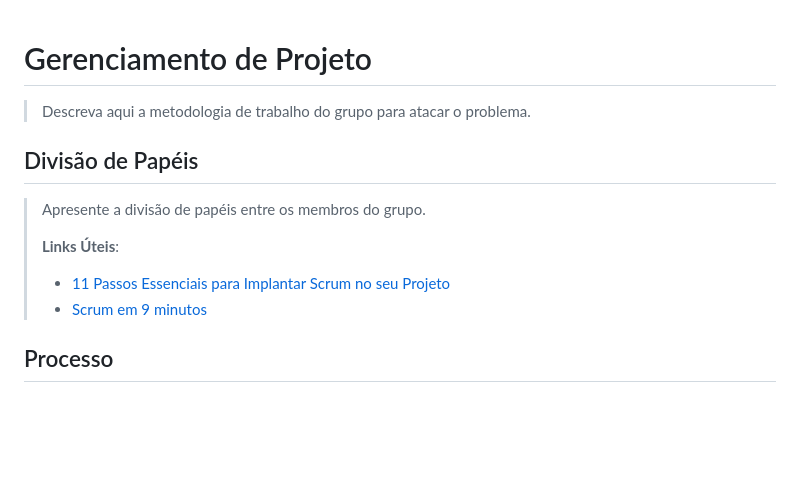
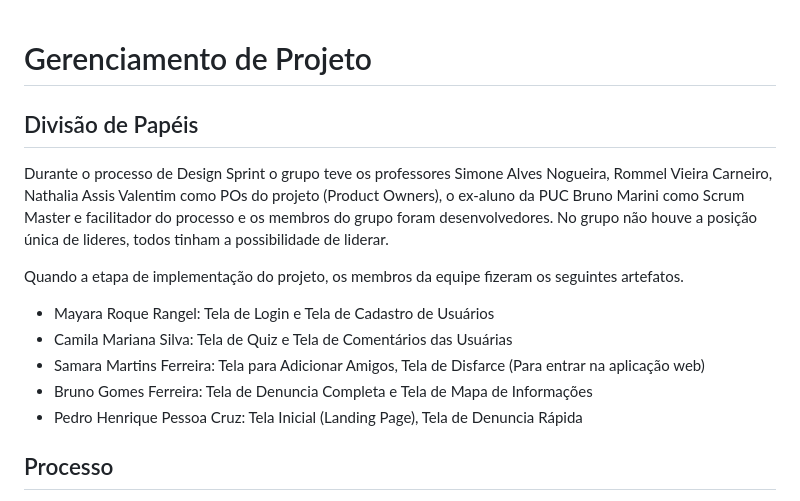
Before and after one commit to ICEI-PUC-Minas-PPLES-TI/PLF-ES-2021-2-TI1-7946100-violencia-contra-mulher, a Markdown page: Documentacao/5-Gerenciamento-Projeto.md, the part around the change printed below. GitHub-like rendering; blank space fills up the shorter version.

```diff
--- a/Documentacao/5-Gerenciamento-Projeto.md
+++ b/Documentacao/5-Gerenciamento-Projeto.md
@@ -1,16 +1,16 @@
 # Gerenciamento de Projeto
-
-> Descreva aqui a metodologia de trabalho do grupo para atacar o
-> problema.
 
 ## Divisão de Papéis
 
-> Apresente a divisão de papéis entre os membros do grupo.
->
-> **Links Úteis**:
-> - [11 Passos Essenciais para Implantar Scrum no seu
-> Projeto](https://mindmaster.com.br/scrum-11-passos/)
-> - [Scrum em 9 minutos](https://www.youtube.com/watch?v=XfvQWnRgxG0)
+Durante o processo de Design Sprint o grupo teve os professores Simone Alves Nogueira, Rommel Vieira Carneiro, Nathalia Assis Valentim como POs do projeto (Product Owners), o ex-aluno da PUC Bruno Marini como Scrum Master e facilitador do processo e os membros do grupo foram desenvolvedores. No grupo não houve a posição única de lideres, todos tinham a possibilidade de liderar.
+
+Quando a etapa de implementação do projeto, os membros da equipe fizeram os seguintes artefatos.
+
+- Mayara Roque Rangel: Tela de Login e Tela de Cadastro de Usuários
+- Camila Mariana Silva: Tela de Quiz e Tela de Comentários das Usuárias
+- Samara Martins Ferreira: Tela para Adicionar Amigos, Tela de Disfarce (Para entrar na aplicação web)
+- Bruno Gomes Ferreira: Tela de Denuncia Completa e  Tela de Mapa de Informações
+- Pedro Henrique Pessoa Cruz: Tela Inicial (Landing Page), Tela de Denuncia Rápida
 
 ## Processo
 
```
Also changed, not shown: other parts of Documentacao/5-Gerenciamento-Projeto.md (+12 -24 lines), Documentacao/images/quadrotrello1.png (added), Documentacao/images/quadrotrello2.png (added).
